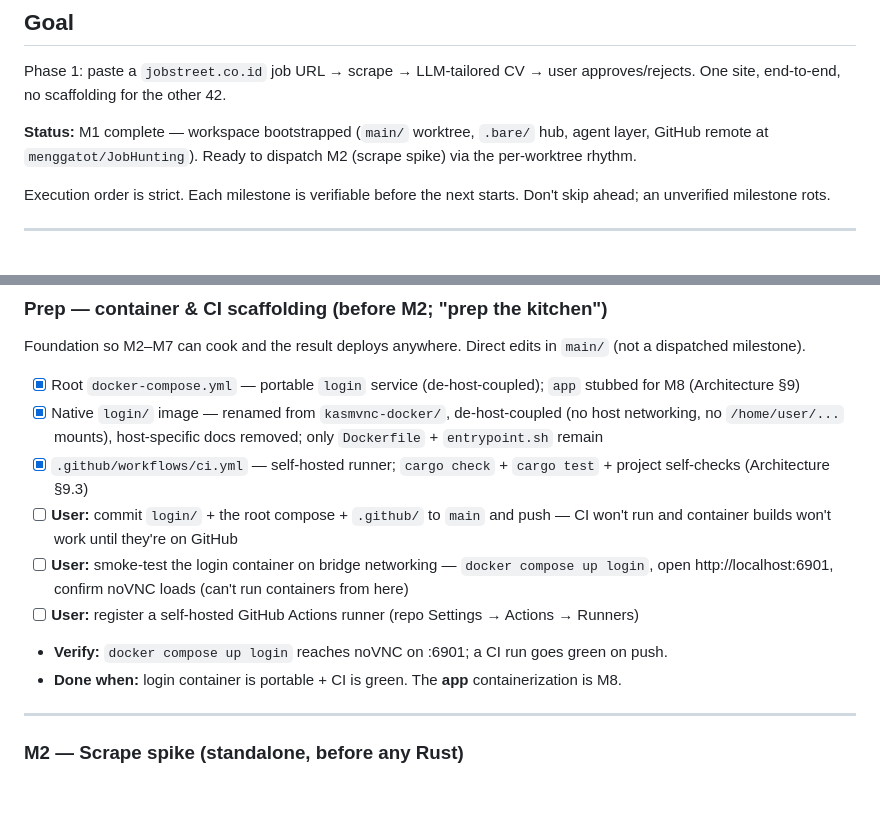
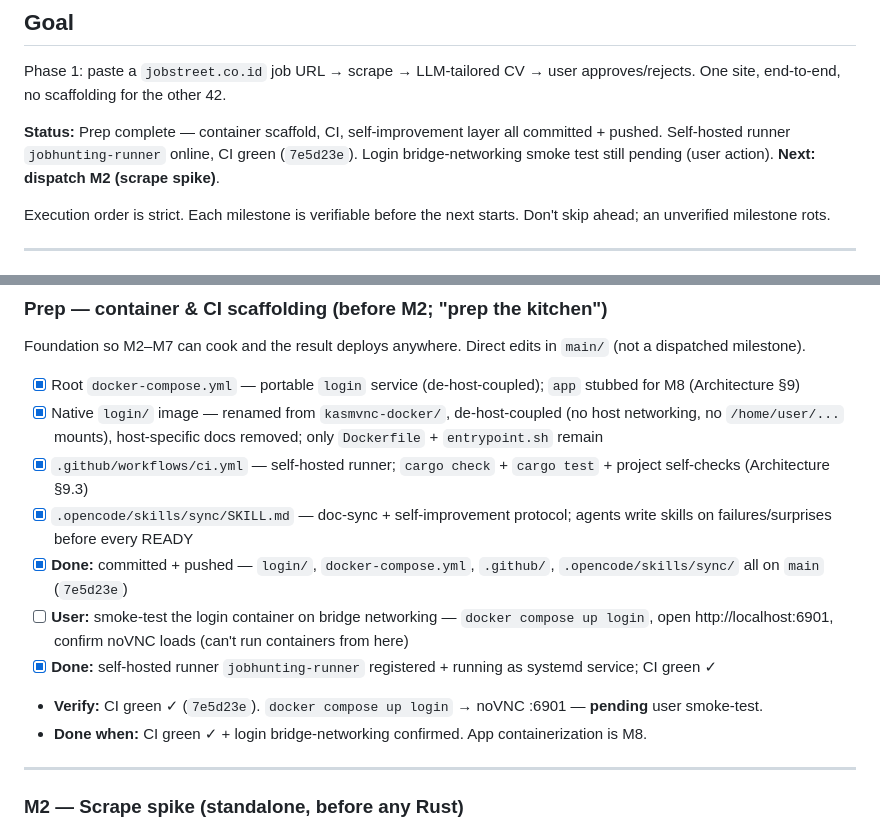
Before and after one commit to towgenik/JobHunting, a Markdown page: PLANS.md, 2 parts joined by grey strips. Rendered like a GitHub page; blank space fills up the shorter version.

Commit message:
PLANS: Prep marked complete — CI green, runner live, sync skill added

```diff
--- a/PLANS.md
+++ b/PLANS.md
@@ -4,7 +4,7 @@
 
 Phase 1: paste a `jobstreet.co.id` job URL → scrape → LLM-tailored CV → user approves/rejects. One site, end-to-end, no scaffolding for the other 42.
 
-**Status:** M1 complete — workspace bootstrapped (`main/` worktree, `.bare/` hub, agent layer, GitHub remote at `menggatot/JobHunting`). Ready to dispatch M2 (scrape spike) via the per-worktree rhythm.
+**Status:** Prep complete — container scaffold, CI, self-improvement layer all committed + pushed. Self-hosted runner `jobhunting-runner` online, CI green (`7e5d23e`). Login bridge-networking smoke test still pending (user action). **Next: dispatch M2 (scrape spike)**.
 
 Execution order is strict. Each milestone is verifiable before the next starts. Don't skip ahead; an unverified milestone rots.
 
@@ -78,11 +78,12 @@ Foundation so M2–M7 can cook and the result deploys anywhere. Direct edits in
 - [x] Root `docker-compose.yml` — portable `login` service (de-host-coupled); `app` stubbed for M8 (Architecture §9)
 - [x] Native `login/` image — renamed from `kasmvnc-docker/`, de-host-coupled (no host networking, no `/home/user/...` mounts), host-specific docs removed; only `Dockerfile` + `entrypoint.sh` remain
 - [x] `.github/workflows/ci.yml` — self-hosted runner; `cargo check` + `cargo test` + project self-checks (Architecture §9.3)
-- [ ] **User:** commit `login/` + the root compose + `.github/` to `main` and push — CI won't run and container builds won't work until they're on GitHub
+- [x] `.opencode/skills/sync/SKILL.md` — doc-sync + self-improvement protocol; agents write skills on failures/surprises before every READY
+- [x] **Done:** committed + pushed — `login/`, `docker-compose.yml`, `.github/`, `.opencode/skills/sync/` all on `main` (`7e5d23e`)
 - [ ] **User:** smoke-test the login container on bridge networking — `docker compose up login`, open http://localhost:6901, confirm noVNC loads (can't run containers from here)
-- [ ] **User:** register a self-hosted GitHub Actions runner (repo Settings → Actions → Runners)
-- **Verify:** `docker compose up login` reaches noVNC on :6901; a CI run goes green on push.
-- **Done when:** login container is portable + CI is green. The **app** containerization is M8.
+- [x] **Done:** self-hosted runner `jobhunting-runner` registered + running as systemd service; CI green ✓
+- **Verify:** CI green ✓ (`7e5d23e`). `docker compose up login` → noVNC :6901 — **pending** user smoke-test.
+- **Done when:** CI green ✓ + login bridge-networking confirmed. App containerization is M8.
 
 ---
 
```
